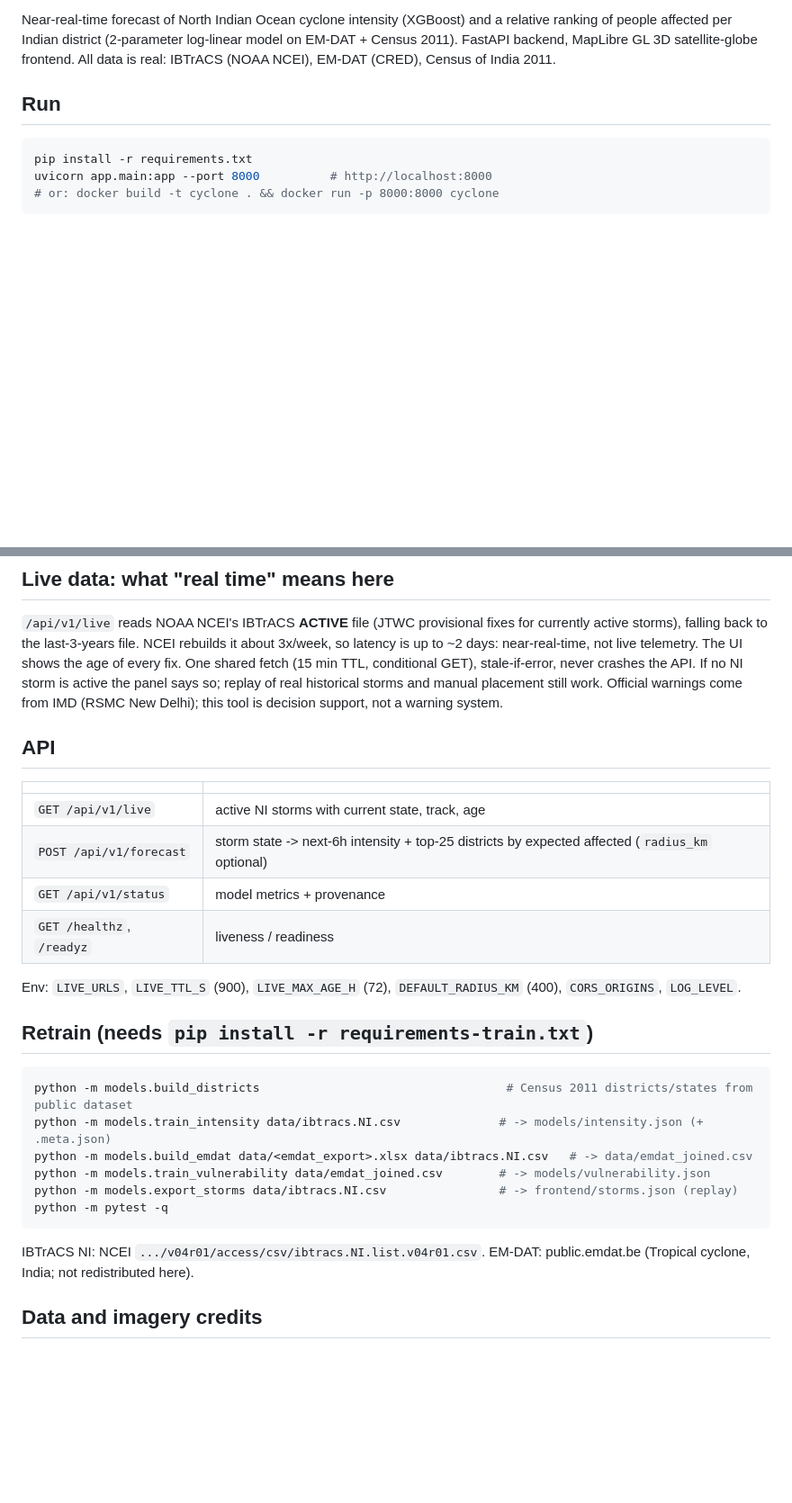
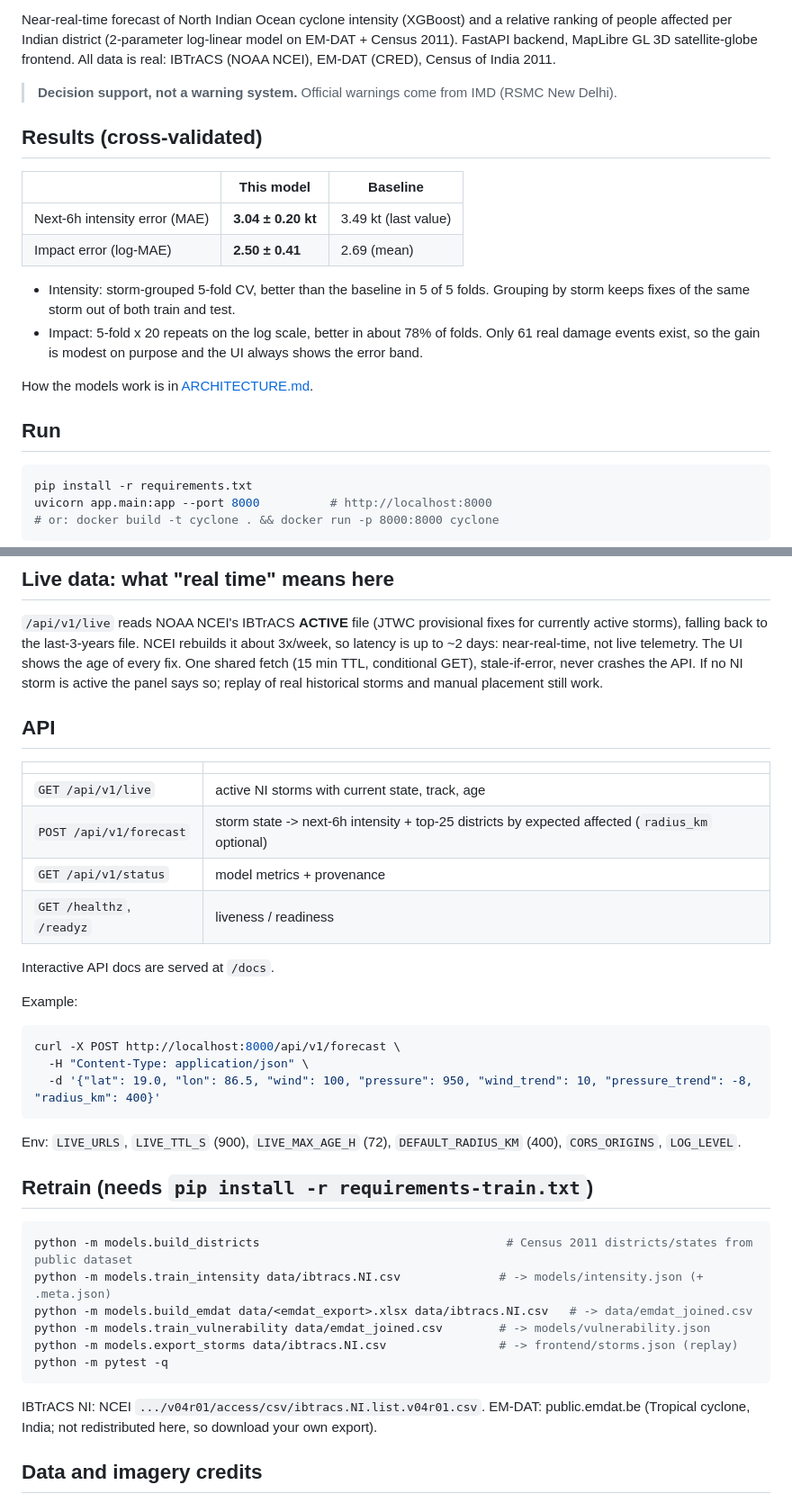
Before and after one commit to Divyansh0208/Cyclone, a Markdown page: README.md, 2 parts joined by grey strips. Shown at 90% size. GitHub-like rendering; blank space fills up the shorter version.

Commit message:
Enhance README
Added project banner, badges, and live demo link to README. Updated API usage examples and clarified decision support role.

````diff
--- a/README.md
+++ b/README.md
@@ -3,6 +15,20 @@
 Near-real-time forecast of North Indian Ocean cyclone intensity (XGBoost) and a relative ranking of people affected per
 Indian district (2-parameter log-linear model on EM-DAT + Census 2011). FastAPI backend, MapLibre GL 3D satellite-globe
 frontend. All data is real: IBTrACS (NOAA NCEI), EM-DAT (CRED), Census of India 2011.
+
+> **Decision support, not a warning system.** Official warnings come from IMD (RSMC New Delhi).
+
+## Results (cross-validated)
+
+| | This model | Baseline |
+|---|---|---|
+| Next-6h intensity error (MAE) | **3.04 ± 0.20 kt** | 3.49 kt (last value) |
+| Impact error (log-MAE) | **2.50 ± 0.41** | 2.69 (mean) |
+
+- Intensity: storm-grouped 5-fold CV, better than the baseline in 5 of 5 folds. Grouping by storm keeps fixes of the same storm out of both train and test.
+- Impact: 5-fold x 20 repeats on the log scale, better in about 78% of folds. Only 61 real damage events exist, so the gain is modest on purpose and the UI always shows the error band.
+
+How the models work is in [ARCHITECTURE.md](ARCHITECTURE.md).
 
 ## Run
 ```bash
@@ -41,7 +67,6 @@ Performance tip: if terrain plus globe is slow on an older GPU, delete the `terr
 the last-3-years file. NCEI rebuilds it about 3x/week, so latency is up to ~2 days: near-real-time, not live telemetry. The UI
 shows the age of every fix. One shared fetch (15 min TTL, conditional GET), stale-if-error, never crashes the API. If no NI storm
 is active the panel says so; replay of real historical storms and manual placement still work.
-Official warnings come from IMD (RSMC New Delhi); this tool is decision support, not a warning system.
 
 ## API
 | | |
@@ -50,6 +75,15 @@ Official warnings come from IMD (RSMC New Delhi); this tool is decision support,
 | `POST /api/v1/forecast` | storm state -> next-6h intensity + top-25 districts by expected affected (`radius_km` optional) |
 | `GET /api/v1/status` | model metrics + provenance |
 | `GET /healthz`, `/readyz` | liveness / readiness |
+
+Interactive API docs are served at `/docs`.
+
+Example:
+```bash
+curl -X POST http://localhost:8000/api/v1/forecast \
+  -H "Content-Type: application/json" \
+  -d '{"lat": 19.0, "lon": 86.5, "wind": 100, "pressure": 950, "wind_trend": 10, "pressure_trend": -8, "radius_km": 400}'
+```
 
 Env: `LIVE_URLS`, `LIVE_TTL_S` (900), `LIVE_MAX_AGE_H` (72), `DEFAULT_RADIUS_KM` (400), `CORS_ORIGINS`, `LOG_LEVEL`.
 
@@ -62,7 +96,7 @@ python -m models.train_vulnerability data/emdat_joined.csv        # -> models/vu
 python -m models.export_storms data/ibtracs.NI.csv                # -> frontend/storms.json (replay)
 python -m pytest -q
 ```
-IBTrACS NI: NCEI `.../v04r01/access/csv/ibtracs.NI.list.v04r01.csv`. EM-DAT: public.emdat.be (Tropical cyclone, India; not redistributed here).
+IBTrACS NI: NCEI `.../v04r01/access/csv/ibtracs.NI.list.v04r01.csv`. EM-DAT: public.emdat.be (Tropical cyclone, India; not redistributed here, so download your own export).
 
 ## Data and imagery credits
 - Cyclone tracks: IBTrACS, NOAA NCEI (JTWC provisional fixes for live storms).
````
Also changed, not shown: other parts of README.md (+23 -0 lines).
